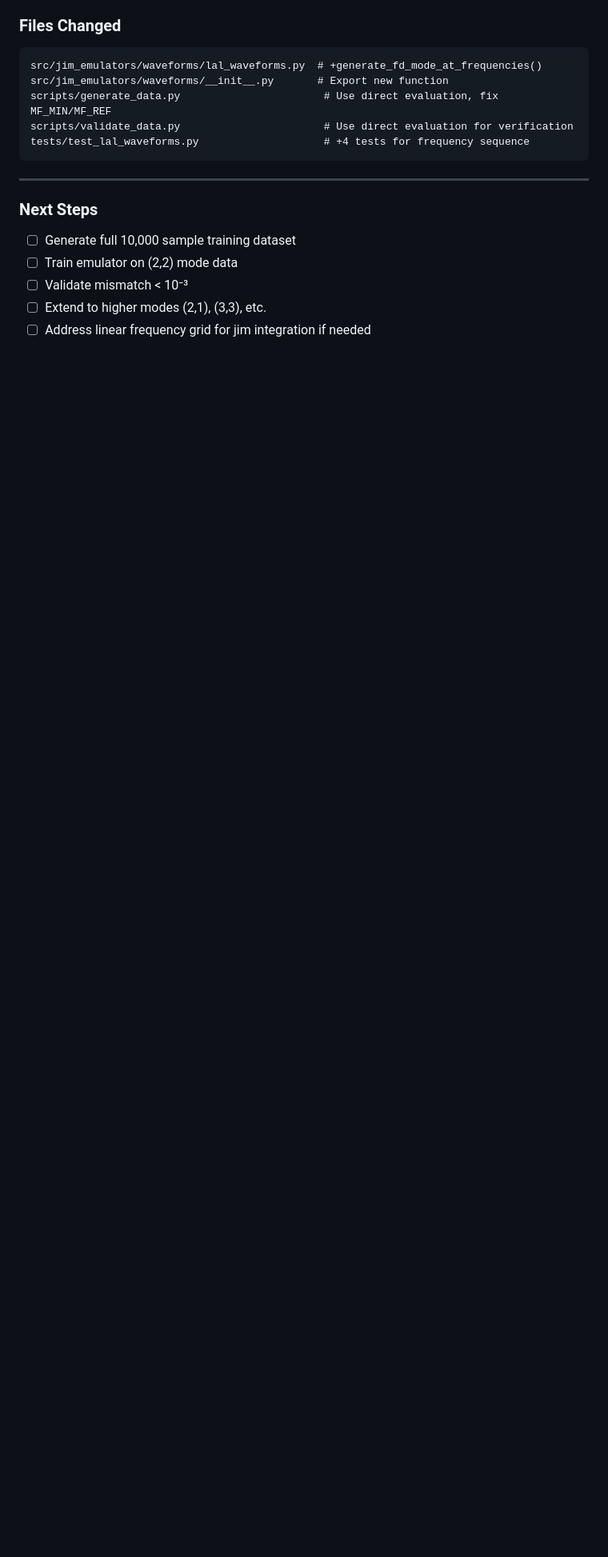
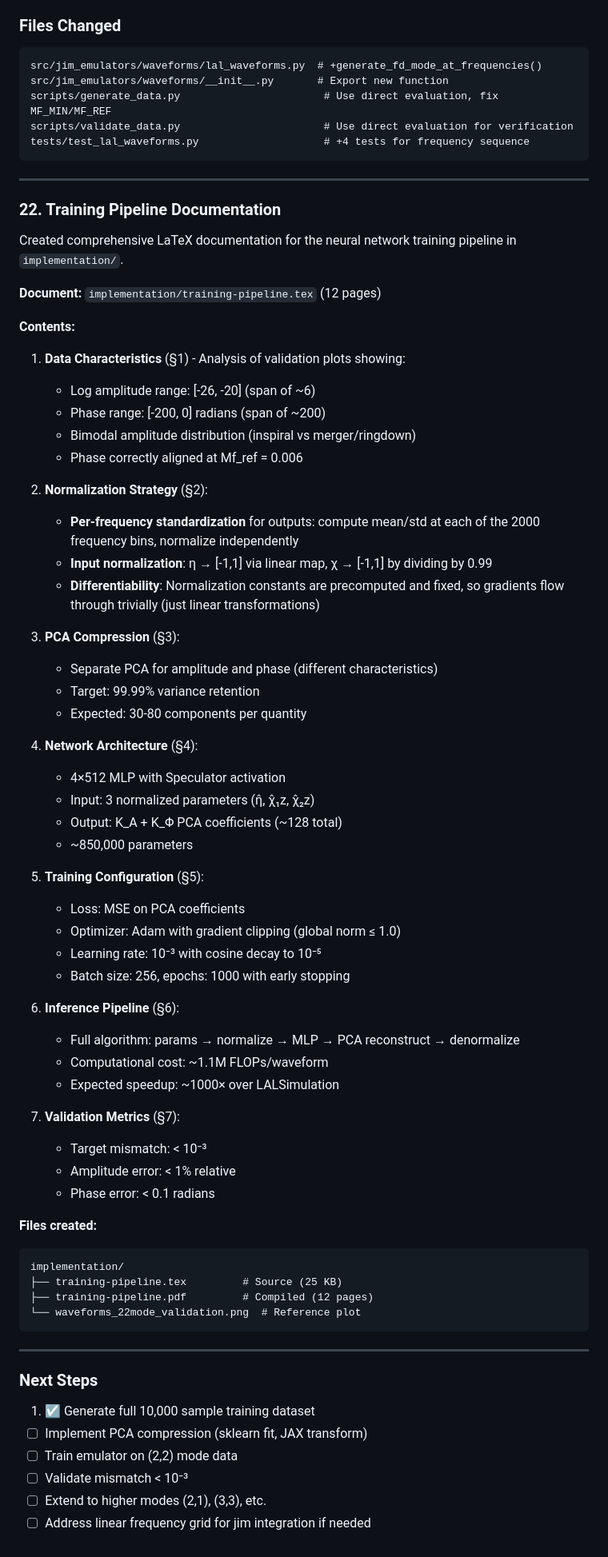
Before and after one commit to handley-lab/jim-emulators, a Markdown page: docs/development-log.md, the part around the change. Shown at 80% size. Rendered like a GitHub page; blank space fills up the shorter version.

Commit message:
Update development log with training pipeline documentation
Section 22 documents the LaTeX notes created in implementation/
covering normalization, PCA, architecture, and validation metrics.

🤖 Generated with [Claude Code](https://claude.com/claude-code)

Co-Authored-By: Claude Opus 4.5 <noreply@anthropic.com>

````diff
--- a/docs/development-log.md
+++ b/docs/development-log.md
@@ -1346,10 +1346,67 @@ tests/test_lal_waveforms.py                    # +4 tests for frequency sequence
 
 ---
 
+### 22. Training Pipeline Documentation
+
+Created comprehensive LaTeX documentation for the neural network training pipeline in `implementation/`.
+
+**Document:** `implementation/training-pipeline.tex` (12 pages)
+
+**Contents:**
+
+1. **Data Characteristics** (§1) - Analysis of validation plots showing:
+   - Log amplitude range: [-26, -20] (span of ~6)
+   - Phase range: [-200, 0] radians (span of ~200)
+   - Bimodal amplitude distribution (inspiral vs merger/ringdown)
+   - Phase correctly aligned at Mf_ref = 0.006
+
+2. **Normalization Strategy** (§2):
+   - **Per-frequency standardization** for outputs: compute mean/std at each of the 2000 frequency bins, normalize independently
+   - **Input normalization**: η → [-1,1] via linear map, χ → [-1,1] by dividing by 0.99
+   - **Differentiability**: Normalization constants are precomputed and fixed, so gradients flow through trivially (just linear transformations)
+
+3. **PCA Compression** (§3):
+   - Separate PCA for amplitude and phase (different characteristics)
+   - Target: 99.99% variance retention
+   - Expected: 30-80 components per quantity
+
+4. **Network Architecture** (§4):
+   - 4×512 MLP with Speculator activation
+   - Input: 3 normalized parameters (η̂, χ̂₁z, χ̂₂z)
+   - Output: K_A + K_Φ PCA coefficients (~128 total)
+   - ~850,000 parameters
+
+5. **Training Configuration** (§5):
+   - Loss: MSE on PCA coefficients
+   - Optimizer: Adam with gradient clipping (global norm ≤ 1.0)
+   - Learning rate: 10⁻³ with cosine decay to 10⁻⁵
+   - Batch size: 256, epochs: 1000 with early stopping
+
+6. **Inference Pipeline** (§6):
+   - Full algorithm: params → normalize → MLP → PCA reconstruct → denormalize
+   - Computational cost: ~1.1M FLOPs/waveform
+   - Expected speedup: ~1000× over LALSimulation
+
+7. **Validation Metrics** (§7):
+   - Target mismatch: < 10⁻³
+   - Amplitude error: < 1% relative
+   - Phase error: < 0.1 radians
+
+**Files created:**
+```
+implementation/
+├── training-pipeline.tex         # Source (25 KB)
+├── training-pipeline.pdf         # Compiled (12 pages)
+└── waveforms_22mode_validation.png  # Reference plot
+```
+
+---
+
 ### Next Steps
 
-1. ☐ Generate full 10,000 sample training dataset
-2. ☐ Train emulator on (2,2) mode data
-3. ☐ Validate mismatch < 10⁻³
-4. ☐ Extend to higher modes (2,1), (3,3), etc.
-5. ☐ Address linear frequency grid for jim integration if needed
+1. ☑ Generate full 10,000 sample training dataset
+2. ☐ Implement PCA compression (sklearn fit, JAX transform)
+3. ☐ Train emulator on (2,2) mode data
+4. ☐ Validate mismatch < 10⁻³
+5. ☐ Extend to higher modes (2,1), (3,3), etc.
+6. ☐ Address linear frequency grid for jim integration if needed
````
